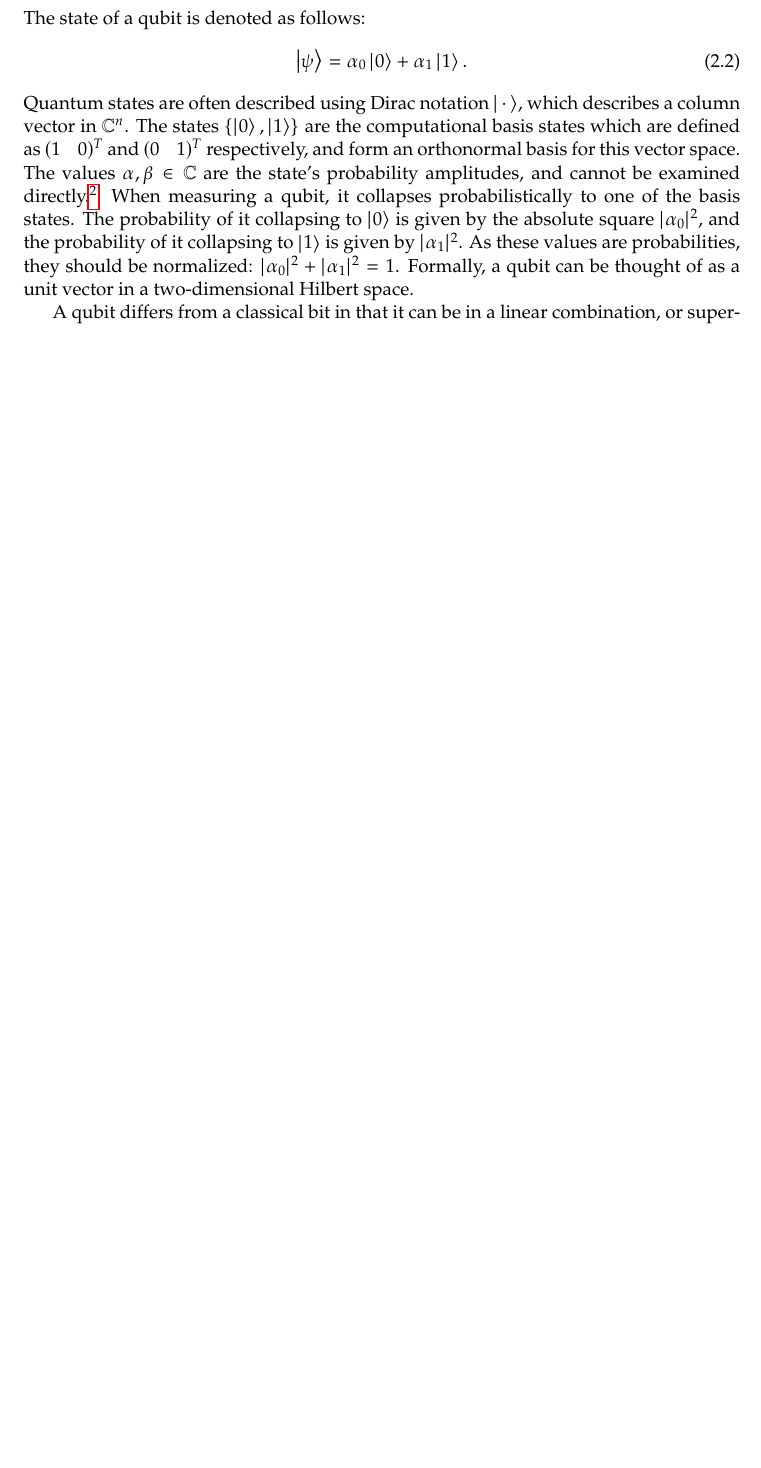
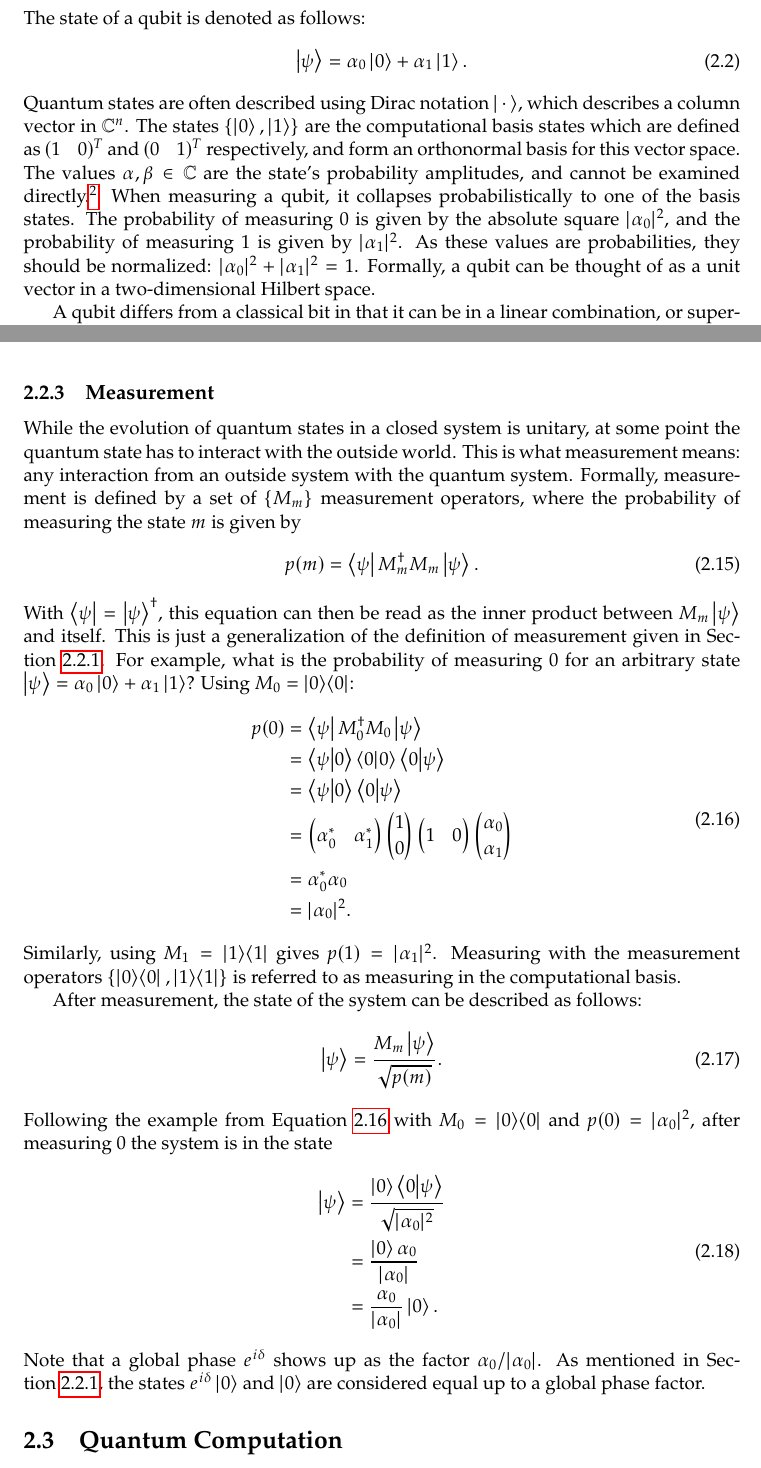
Before and after one commit to soudy/bachelor-thesis, a LaTeX thesis (graduate-thesis.tex, which reads chapters/02-background.tex): part of page 13 of 21 before the commit and two parts of pages 13 and 16 of 22 after it, the two joined at a grey line, cut so that both start at the same text, the shorter picture padded with empty space. Compiled offline with pdfLaTeX.

Commit message:
Formal measurement definition

```diff
--- a/chapters/02-background.tex
+++ b/chapters/02-background.tex
@@ -139,7 +139,7 @@ Quantum states are often described using Dirac notation \ket{\,\cdotp\,}, which
 The states $\{\ket{0}, \ket{1}\}$ are the computational basis states which are defined as $(\begin{matrix}1 & 0\end{matrix})^T$ and $(\begin{matrix}0 & 1\end{matrix})^T$ respectively, and form an orthonormal basis for this vector space.
 The values $\alpha, \beta \in \mathbb{C}$ are the state's probability amplitudes, and cannot be examined directly.\footnote{The field of quantum tomography focuses on recovering these values through multiple measurements, but this requires prior knowledge about the system~\cite{d2003quantum}.}
 When measuring a qubit, it collapses probabilistically to one of the basis states.
-The probability of it collapsing to \ket{0} is given by the absolute square $|\alpha_0|^2$, and the probability of it collapsing to \ket{1} is given by $|\alpha_1|^2$.
+The probability of measuring 0 is given by the absolute square $|\alpha_0|^2$, and the probability of measuring 1 is given by $|\alpha_1|^2$.
 As these values are probabilities, they should be normalized: $|\alpha_0|^2 + |\alpha_1|^2 = 1$.
 Formally, a qubit can be thought of as a unit vector in a two-dimensional Hilbert space.
 
@@ -282,5 +282,43 @@ CZ = \begin{pmatrix}
 \end{equation}
 
 \subsection{Measurement}
+While the evolution of quantum states in a closed system is unitary, at some point the quantum state has to interact with the outside world.
+This is what measurement means: any interaction from an outside system with the quantum system.
+Formally, measurement is defined by a set of $\{M_m\}$ measurement operators, where the probability of measuring the state $m$ is given by
+\begin{equation}
+p(m) = \bra{\psi}M_m^\dagger M_m\ket{\psi}.
+\end{equation}
+With $\bra{\psi} = \ket{\psi}^\dagger$, this equation can then be read as the inner product between $M_m\ket{\psi}$ and itself.
+This is just a generalization of the definition of measurement given in \Cref{sec:quantum-states}.
+For example, what is the probability of measuring 0 for an arbitrary state $\ket{\psi} = \alpha_0\ket{0} + \alpha_1\ket{1}$?
+Using $M_0 = \op{0}{0}$:
+\begin{equation} \label{eqn:measurement}
+\begin{aligned}
+p(0) &= \bra{\psi}M_0^\dagger M_0\ket{\psi} \\
+&= \ip{\psi}{0}\ip{0}{0}\ip{0}{\psi} \\
+&= \ip{\psi}{0}\ip{0}{\psi} \\
+&= \begin{pmatrix}\alpha_0^* & \alpha_1^*\end{pmatrix}\begin{pmatrix}1 \\ 0\end{pmatrix}
+\begin{pmatrix}1 & 0\end{pmatrix}\begin{pmatrix}\alpha_0 \\ \alpha_1\end{pmatrix} \\
+&= \alpha_0^* \alpha_0 \\
+&= |\alpha_0|^2.
+\end{aligned}
+\end{equation}
+Similarly, using $M_1 = \op{1}{1}$ gives $p(1) = |\alpha_1|^2$.
+Measuring with the measurement operators $\left\{\op{0}{0}, \op{1}{1}\right\}$ is referred to as measuring in the computational basis.
+
+After measurement, the state of the system can be described as follows:
+\begin{equation}
+\ket{\psi} = \dfrac{M_m\ket{\psi}}{\sqrt{p(m)}}.
+\end{equation}
+Following the example from \Cref{eqn:measurement} with $M_0 = \op{0}{0}$ and $p(0) = |\alpha_0|^2$, after measuring 0 the system is in the state
+\begin{equation}
+\begin{aligned}
+\ket{\psi} &= \dfrac{\ket{0}\ip{0}{\psi}}{\sqrt{|\alpha_0|^2}} \\
+&= \dfrac{\ket{0}\alpha_0}{|\alpha_0|} \\
+&= \dfrac{\alpha_0}{|\alpha_0|} \ket{0}.
+\end{aligned}
+\end{equation}
+Note that a global phase $e^{i\delta}$ shows up as the factor $\alpha_0/|\alpha_0|$.
+As mentioned in \Cref{sec:quantum-states}, the states $e^{i\delta}\ket{0}$ and $\ket{0}$ are considered equal up to a global phase factor.
 
 \section{Quantum Computation}
```
Also changed, not shown: graduate-thesis.pdf, chapters/02-background.tex (14 more changed lines).
